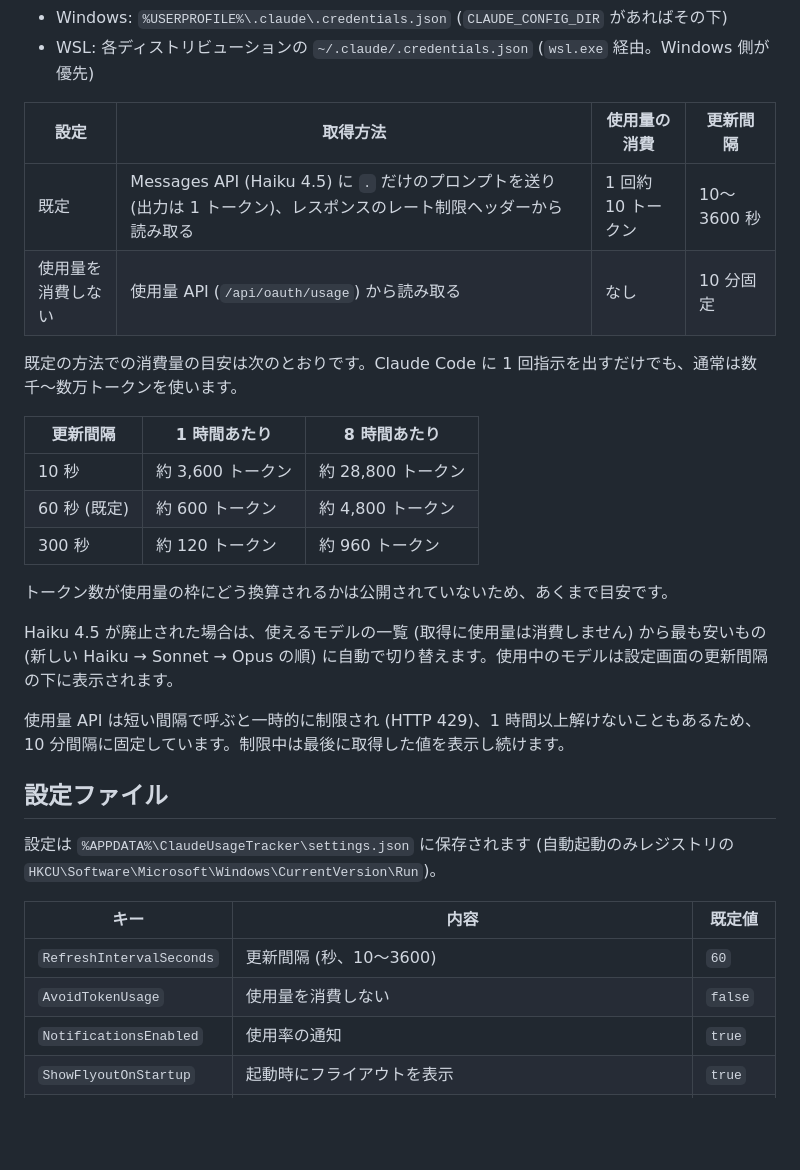
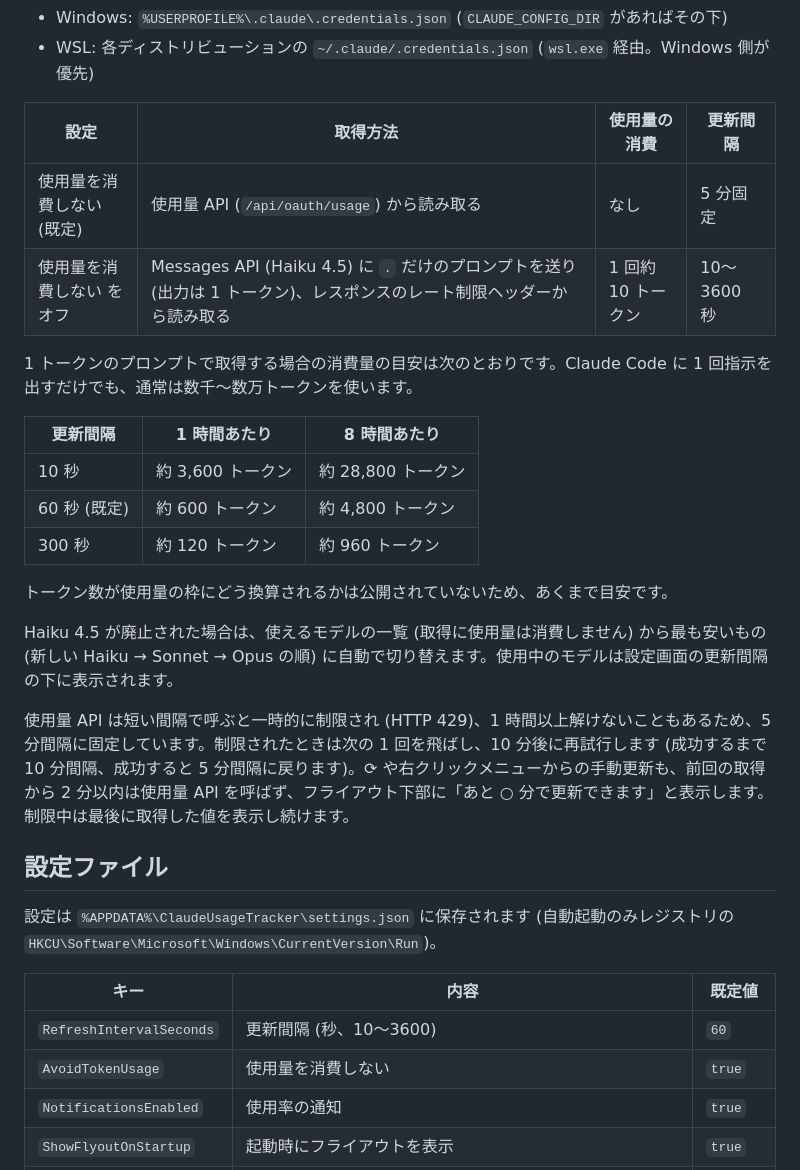
Before and after one commit to monozencoder/Claude-Usage-Tracker-Windows, a Markdown page: README.md, the part around the change printed below. Drawn GitHub-style; blank space fills up the shorter version.

```diff
--- a/README.md
+++ b/README.md
@@ -99,10 +99,10 @@ Claude Code の認証情報ファイルを読み取り (書き込みはしませ
 
 | 設定 | 取得方法 | 使用量の消費 | 更新間隔 |
 |---|---|---|---|
-| 既定 | Messages API (Haiku 4.5) に `.` だけのプロンプトを送り (出力は 1 トークン)、レスポンスのレート制限ヘッダーから読み取る | 1 回約 10 トークン | 10〜3600 秒 |
-| 使用量を消費しない | 使用量 API (`/api/oauth/usage`) から読み取る | なし | 10 分固定 |
+| 使用量を消費しない (既定) | 使用量 API (`/api/oauth/usage`) から読み取る | なし | 5 分固定 |
+| 使用量を消費しない をオフ | Messages API (Haiku 4.5) に `.` だけのプロンプトを送り (出力は 1 トークン)、レスポンスのレート制限ヘッダーから読み取る | 1 回約 10 トークン | 10〜3600 秒 |
 
-既定の方法での消費量の目安は次のとおりです。Claude Code に 1 回指示を出すだけでも、通常は数千〜数万トークンを使います。
+1 トークンのプロンプトで取得する場合の消費量の目安は次のとおりです。Claude Code に 1 回指示を出すだけでも、通常は数千〜数万トークンを使います。
 
 | 更新間隔 | 1 時間あたり | 8 時間あたり |
 |---|---|---|
@@ -114,7 +114,7 @@ Claude Code の認証情報ファイルを読み取り (書き込みはしませ
 
 Haiku 4.5 が廃止された場合は、使えるモデルの一覧 (取得に使用量は消費しません) から最も安いもの (新しい Haiku → Sonnet → Opus の順) に自動で切り替えます。使用中のモデルは設定画面の更新間隔の下に表示されます。
 
-使用量 API は短い間隔で呼ぶと一時的に制限され (HTTP 429)、1 時間以上解けないこともあるため、10 分間隔に固定しています。制限中は最後に取得した値を表示し続けます。
+使用量 API は短い間隔で呼ぶと一時的に制限され (HTTP 429)、1 時間以上解けないこともあるため、5 分間隔に固定しています。制限されたときは次の 1 回を飛ばし、10 分後に再試行します (成功するまで 10 分間隔、成功すると 5 分間隔に戻ります)。⟳ や右クリックメニューからの手動更新も、前回の取得から 2 分以内は使用量 API を呼ばず、フライアウト下部に「あと ○ 分で更新できます」と表示します。制限中は最後に取得した値を表示し続けます。
 
 ## 設定ファイル
 
@@ -123,7 +123,7 @@ Haiku 4.5 が廃止された場合は、使えるモデルの一覧 (取得に
 | キー | 内容 | 既定値 |
 |---|---|---|
 | `RefreshIntervalSeconds` | 更新間隔 (秒、10〜3600) | `60` |
-| `AvoidTokenUsage` | 使用量を消費しない | `false` |
+| `AvoidTokenUsage` | 使用量を消費しない | `true` |
 | `NotificationsEnabled` | 使用率の通知 | `true` |
 | `ShowFlyoutOnStartup` | 起動時にフライアウトを表示 | `true` |
 | `AlwaysOnTop` | フライアウトを常に最前面に表示 | `true` |
```
Also changed, not shown: other parts of README.md (+3 -3 lines), docs/images/settings-light.png, 8 other files.
